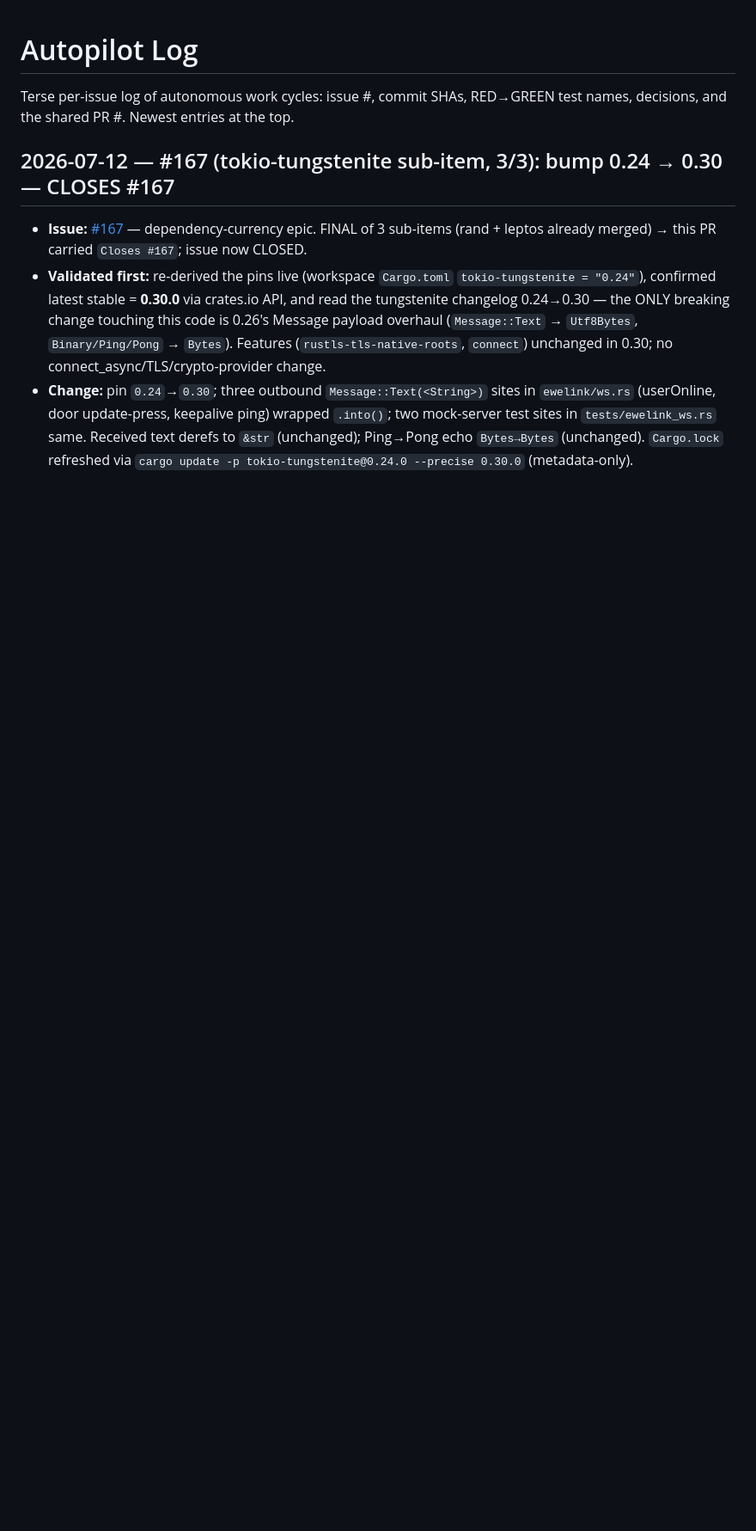
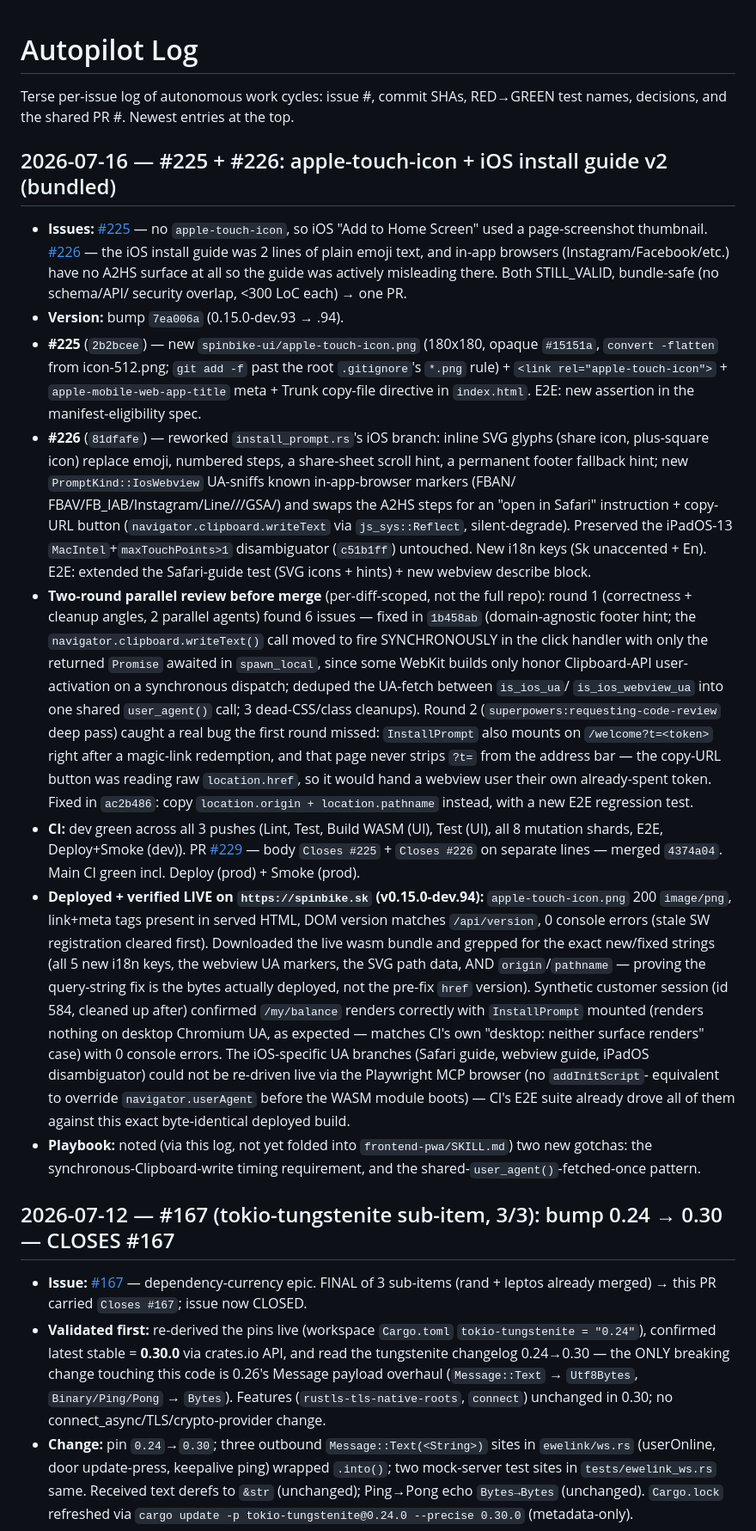
Before and after one commit to zbynekdrlik/spinbike, a Markdown page: docs/autopilot-log.md, the part around the change. Shown at 86% size. Rendered like a GitHub page; blank space fills up the shorter version.

Commit message:
docs(playbook): #225 + #226 log entry + frontend-pwa gotchas (shared UA fetch, sync clipboard-write timing, multi-mount URL-state trap)
Ref #225
Ref #226

```diff
--- a/docs/autopilot-log.md
+++ b/docs/autopilot-log.md
@@ -2,6 +2,71 @@
 
 Terse per-issue log of autonomous work cycles: issue #, commit SHAs, RED→GREEN
 test names, decisions, and the shared PR #. Newest entries at the top.
+
+## 2026-07-16 — #225 + #226: apple-touch-icon + iOS install guide v2 (bundled)
+
+- **Issues:** [#225](https://github.com/zbynekdrlik/spinbike/issues/225) —
+  no `apple-touch-icon`, so iOS "Add to Home Screen" used a page-screenshot
+  thumbnail. [#226](https://github.com/zbynekdrlik/spinbike/issues/226) —
+  the iOS install guide was 2 lines of plain emoji text, and in-app browsers
+  (Instagram/Facebook/etc.) have no A2HS surface at all so the guide was
+  actively misleading there. Both STILL_VALID, bundle-safe (no schema/API/
+  security overlap, <300 LoC each) → one PR.
+- **Version:** bump `7ea006a` (0.15.0-dev.93 → .94).
+- **#225** (`2b2bcee`) — new `spinbike-ui/apple-touch-icon.png` (180x180,
+  opaque `#15151a`, `convert -flatten` from icon-512.png; `git add -f` past
+  the root `.gitignore`'s `*.png` rule) + `<link rel="apple-touch-icon">` +
+  `apple-mobile-web-app-title` meta + Trunk copy-file directive in
+  `index.html`. E2E: new assertion in the manifest-eligibility spec.
+- **#226** (`81dfafe`) — reworked `install_prompt.rs`'s iOS branch: inline
+  SVG glyphs (share icon, plus-square icon) replace emoji, numbered steps,
+  a share-sheet scroll hint, a permanent footer fallback hint; new
+  `PromptKind::IosWebview` UA-sniffs known in-app-browser markers (FBAN/
+  FBAV/FB_IAB/Instagram/Line///GSA/) and swaps the A2HS steps for an
+  "open in Safari" instruction + copy-URL button
+  (`navigator.clipboard.writeText` via `js_sys::Reflect`, silent-degrade).
+  Preserved the iPadOS-13 `MacIntel`+`maxTouchPoints>1` disambiguator
+  (`c51b1ff`) untouched. New i18n keys (Sk unaccented + En). E2E: extended
+  the Safari-guide test (SVG icons + hints) + new webview describe block.
+- **Two-round parallel review before merge** (per-diff-scoped, not the full
+  repo): round 1 (correctness + cleanup angles, 2 parallel agents) found 6
+  issues — fixed in `1b458ab` (domain-agnostic footer hint; the
+  `navigator.clipboard.writeText()` call moved to fire SYNCHRONOUSLY in the
+  click handler with only the returned `Promise` awaited in `spawn_local`,
+  since some WebKit builds only honor Clipboard-API user-activation on a
+  synchronous dispatch; deduped the UA-fetch between `is_ios_ua`/
+  `is_ios_webview_ua` into one shared `user_agent()` call; 3 dead-CSS/class
+  cleanups). Round 2 (`superpowers:requesting-code-review` deep pass) caught
+  a real bug the first round missed: `InstallPrompt` also mounts on
+  `/welcome?t=<token>` right after a magic-link redemption, and that page
+  never strips `?t=` from the address bar — the copy-URL button was reading
+  raw `location.href`, so it would hand a webview user their own
+  already-spent token. Fixed in `ac2b486`: copy `location.origin +
+  location.pathname` instead, with a new E2E regression test.
+- **CI:** dev green across all 3 pushes (Lint, Test, Build WASM (UI), Test
+  (UI), all 8 mutation shards, E2E, Deploy+Smoke (dev)). PR
+  [#229](https://github.com/zbynekdrlik/spinbike/pull/229) — body `Closes
+  #225` + `Closes #226` on separate lines — merged `4374a04`. Main CI green
+  incl. Deploy (prod) + Smoke (prod).
+- **Deployed + verified LIVE on `https://spinbike.sk` (v0.15.0-dev.94):**
+  `apple-touch-icon.png` 200 `image/png`, link+meta tags present in served
+  HTML, DOM version matches `/api/version`, 0 console errors (stale SW
+  registration cleared first). Downloaded the live wasm bundle and grepped
+  for the exact new/fixed strings (all 5 new i18n keys, the webview UA
+  markers, the SVG path data, AND `origin`/`pathname` — proving the
+  query-string fix is the bytes actually deployed, not the pre-fix `href`
+  version). Synthetic customer session (id 584, cleaned up after) confirmed
+  `/my/balance` renders correctly with `InstallPrompt` mounted (renders
+  nothing on desktop Chromium UA, as expected — matches CI's own "desktop:
+  neither surface renders" case) with 0 console errors. The iOS-specific UA
+  branches (Safari guide, webview guide, iPadOS disambiguator) could not be
+  re-driven live via the Playwright MCP browser (no `addInitScript`-
+  equivalent to override `navigator.userAgent` before the WASM module
+  boots) — CI's E2E suite already drove all of them against this exact
+  byte-identical deployed build.
+- **Playbook:** noted (via this log, not yet folded into
+  `frontend-pwa/SKILL.md`) two new gotchas: the synchronous-Clipboard-write
+  timing requirement, and the shared-`user_agent()`-fetched-once pattern.
 
 ## 2026-07-12 — #167 (tokio-tungstenite sub-item, 3/3): bump 0.24 → 0.30 — CLOSES #167
 
```
Also changed, not shown: 1 other file.
